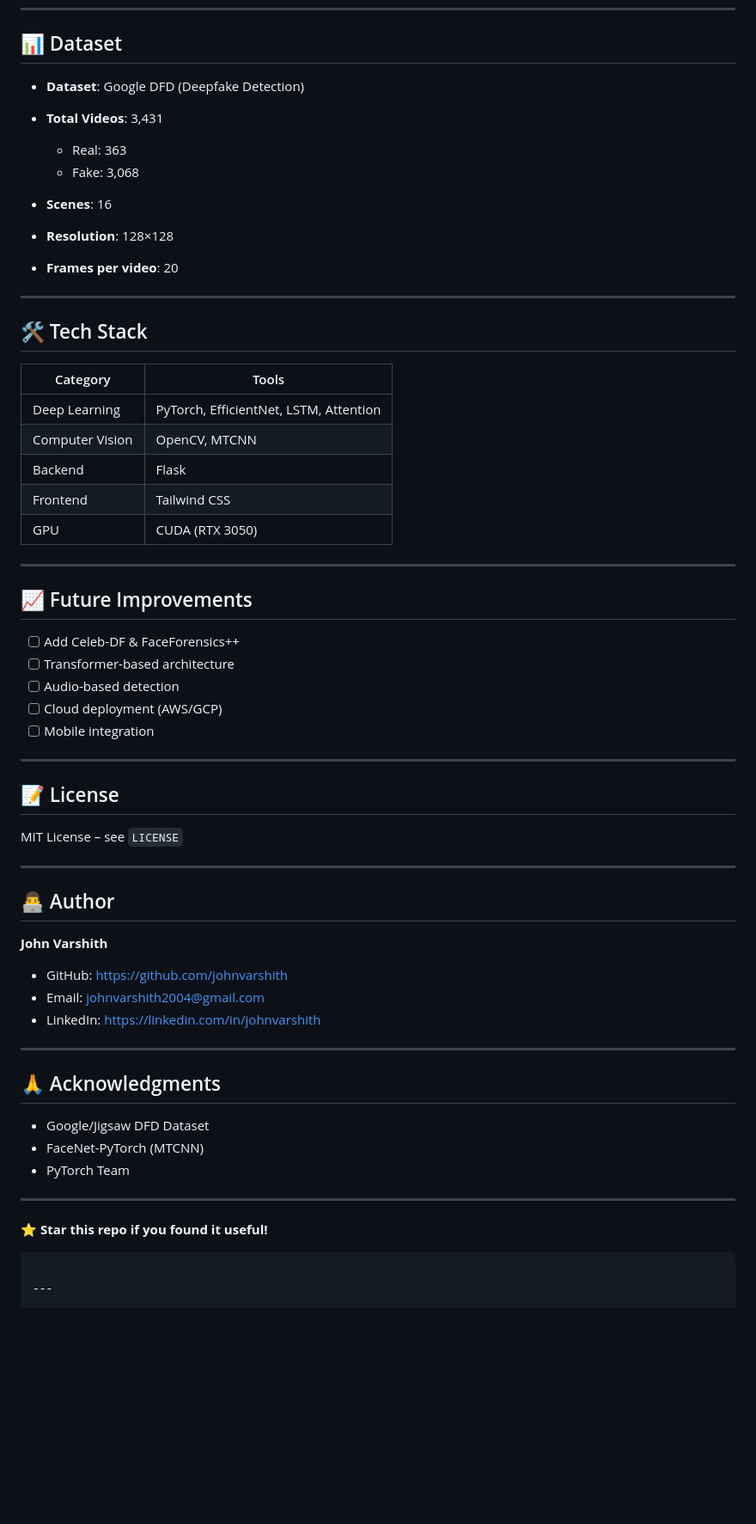
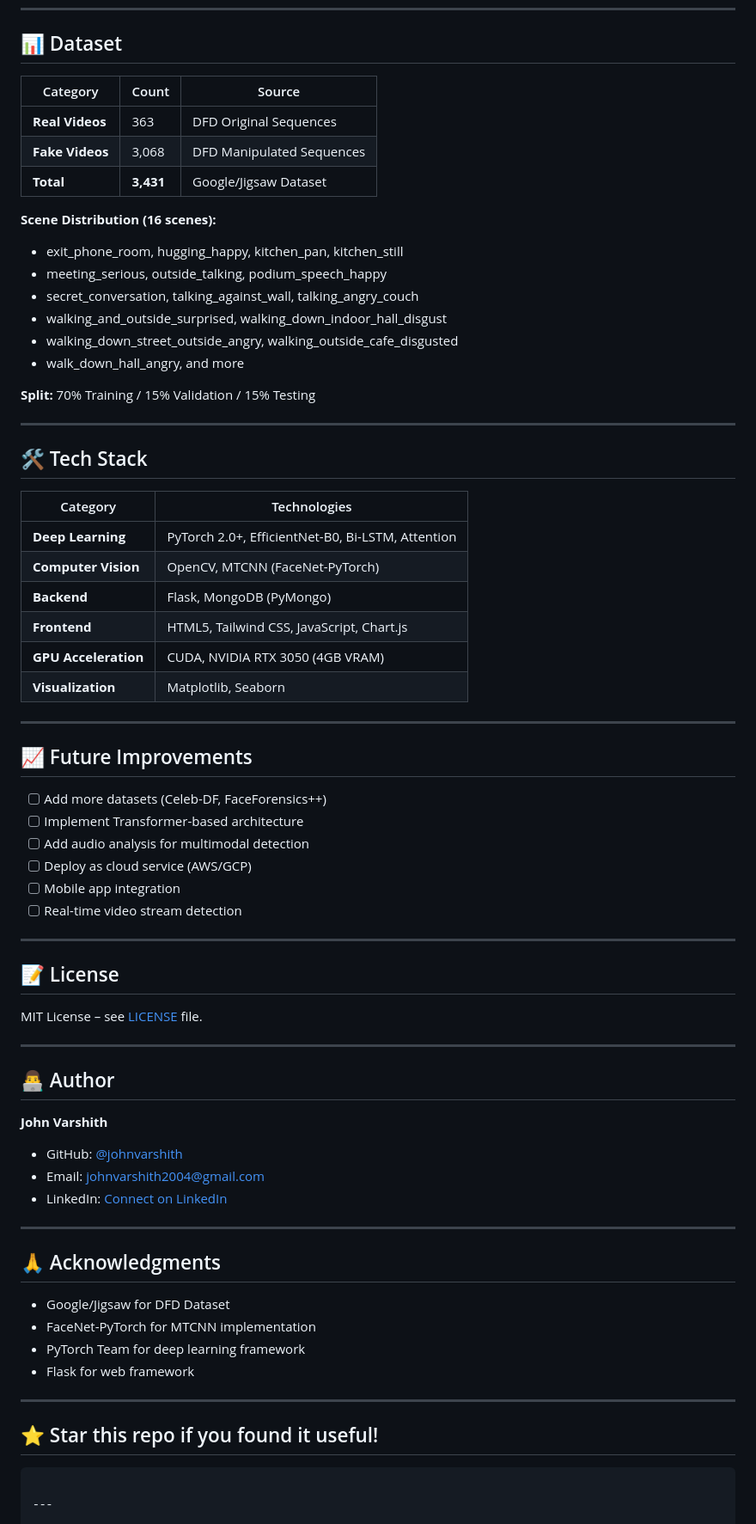
Before and after one commit to johnvarshith/deepfake_detection, a Markdown page: README.md, the part around one of its changes. Shown at 86% size. GitHub-like rendering; blank space fills up the shorter version.

````diff
--- a/README.md
+++ b/README.md
@@ -210,64 +257,73 @@ Returns model performance statistics.
 
 ## 📊 Dataset
 
-* **Dataset**: Google DFD (Deepfake Detection)
-* **Total Videos**: 3,431
+| Category | Count | Source |
+|----------|-------|--------|
+| **Real Videos** | 363 | DFD Original Sequences |
+| **Fake Videos** | 3,068 | DFD Manipulated Sequences |
+| **Total** | **3,431** | Google/Jigsaw Dataset |
 
-  * Real: 363
-  * Fake: 3,068
-* **Scenes**: 16
-* **Resolution**: 128×128
-* **Frames per video**: 20
+**Scene Distribution (16 scenes):**
+- exit_phone_room, hugging_happy, kitchen_pan, kitchen_still
+- meeting_serious, outside_talking, podium_speech_happy
+- secret_conversation, talking_against_wall, talking_angry_couch
+- walking_and_outside_surprised, walking_down_indoor_hall_disgust
+- walking_down_street_outside_angry, walking_outside_cafe_disgusted
+- walk_down_hall_angry, and more
+
+**Split:** 70% Training / 15% Validation / 15% Testing
 
 ---
 
 ## 🛠️ Tech Stack
 
-| Category        | Tools                                  |
-| --------------- | -------------------------------------- |
-| Deep Learning   | PyTorch, EfficientNet, LSTM, Attention |
-| Computer Vision | OpenCV, MTCNN                          |
-| Backend         | Flask                                  |
-| Frontend        | Tailwind CSS                           |
-| GPU             | CUDA (RTX 3050)                        |
+| Category | Technologies |
+|----------|--------------|
+| **Deep Learning** | PyTorch 2.0+, EfficientNet-B0, Bi-LSTM, Attention |
+| **Computer Vision** | OpenCV, MTCNN (FaceNet-PyTorch) |
+| **Backend** | Flask, MongoDB (PyMongo) |
+| **Frontend** | HTML5, Tailwind CSS, JavaScript, Chart.js |
+| **GPU Acceleration** | CUDA, NVIDIA RTX 3050 (4GB VRAM) |
+| **Visualization** | Matplotlib, Seaborn |
 
 ---
 
 ## 📈 Future Improvements
 
-* [ ] Add Celeb-DF & FaceForensics++
-* [ ] Transformer-based architecture
-* [ ] Audio-based detection
-* [ ] Cloud deployment (AWS/GCP)
-* [ ] Mobile integration
+- [ ] Add more datasets (Celeb-DF, FaceForensics++)
+- [ ] Implement Transformer-based architecture
+- [ ] Add audio analysis for multimodal detection
+- [ ] Deploy as cloud service (AWS/GCP)
+- [ ] Mobile app integration
+- [ ] Real-time video stream detection
 
 ---
 
 ## 📝 License
 
-MIT License – see `LICENSE`
+MIT License – see [LICENSE](LICENSE) file.
 
 ---
 
 ## 👨‍💻 Author
 
 **John Varshith**
-
-* GitHub: [https://github.com/johnvarshith](https://github.com/johnvarshith)
-* Email: [johnvarshith2004@gmail.com](mailto:johnvarshith2004@gmail.com)
-* LinkedIn: [https://linkedin.com/in/johnvarshith](https://linkedin.com/in/johnvarshith)
+- GitHub: [@johnvarshith](https://github.com/johnvarshith)
+- Email: johnvarshith2004@gmail.com
+- LinkedIn: [Connect on LinkedIn](https://linkedin.com/in/johnvarshith)
 
 ---
 
 ## 🙏 Acknowledgments
 
-* Google/Jigsaw DFD Dataset
-* FaceNet-PyTorch (MTCNN)
-* PyTorch Team
+- Google/Jigsaw for DFD Dataset
+- FaceNet-PyTorch for MTCNN implementation
+- PyTorch Team for deep learning framework
+- Flask for web framework
 
 ---
 
-⭐ **Star this repo if you found it useful!**
+## ⭐ Star this repo if you found it useful!
 
 ```
 
````
Also changed, not shown: other parts of README.md (+124 -69 lines).
